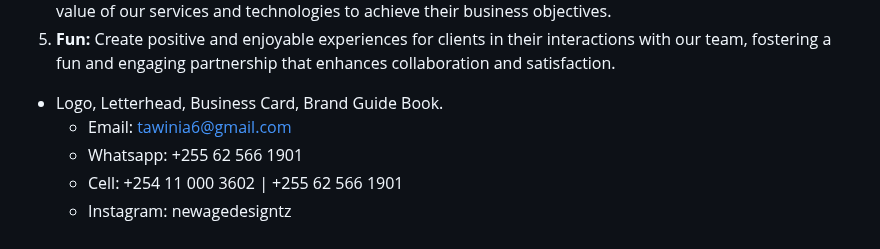
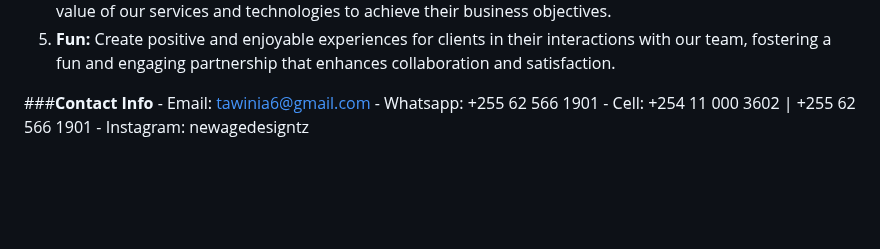
Before and after one commit to NewAgeDesign/NewAgeDesign, a Markdown page: README.md, the part around the change. Drawn GitHub-style; blank space fills up the shorter version.

```diff
--- a/README.md
+++ b/README.md
@@ -54,7 +54,7 @@ Shinrin-Yoku, or forest bathing, means immersing ourselves in nature. We find be
 4. **Empowerment:** Empower clients through education, training, and support, enabling them to maximize the value of our services and technologies to achieve their business objectives.
 5. **Fun:** Create positive and enjoyable experiences for clients in their interactions with our team, fostering a fun and engaging partnership that enhances collaboration and satisfaction.
 
-- Logo, Letterhead, Business Card, Brand Guide Book.
+###**Contact Info**
      - Email: tawinia6@gmail.com
      - Whatsapp: +255 62 566 1901
      - Cell: +254 11 000 3602 | +255 62 566 1901
```
